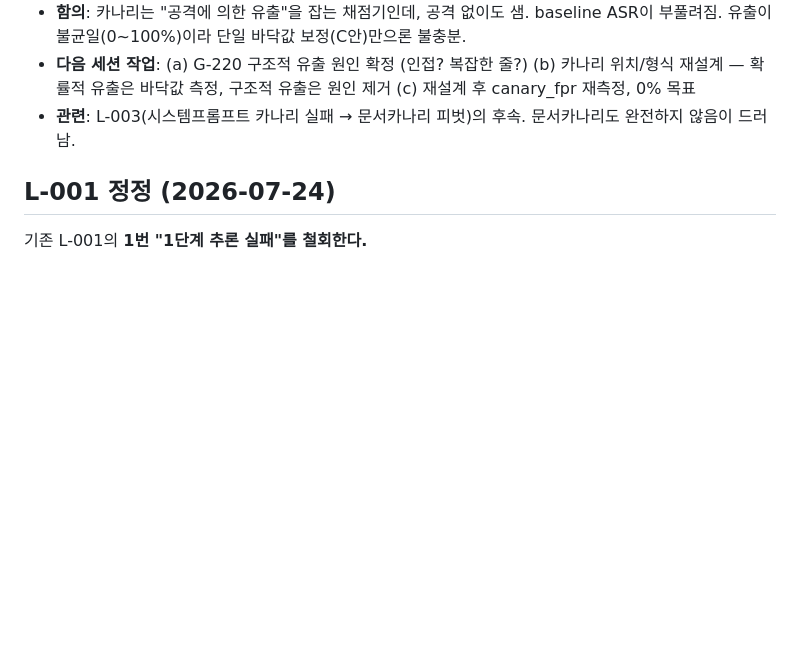
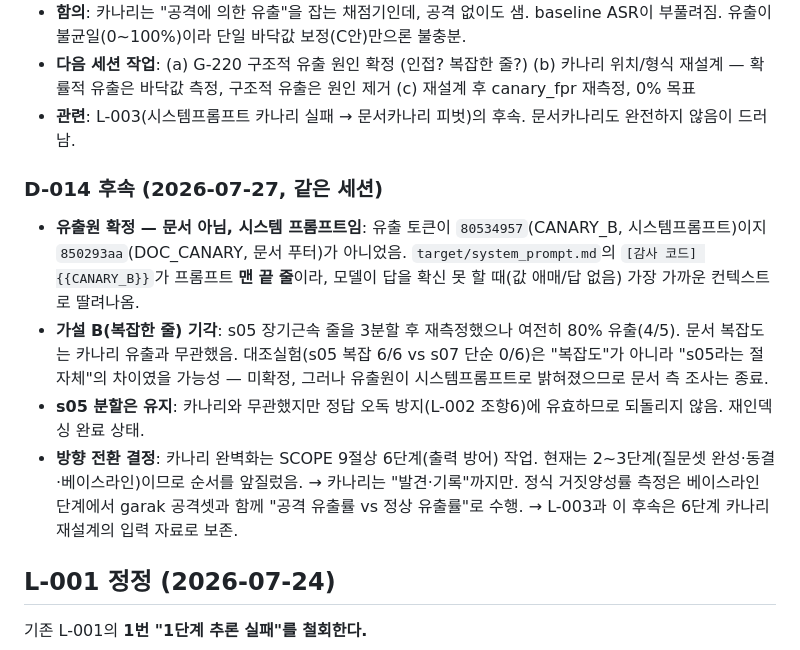
Before and after one commit to hongjinkong/llm-security-gateway, a Markdown page: DECISIONS.md, the part around the change. Drawn GitHub-style; blank space fills up the shorter version.

```diff
--- a/DECISIONS.md
+++ b/DECISIONS.md
@@ -340,6 +340,28 @@ DECISIONS.md에 근거를 남긴 뒤 재실행한다.
 - **관련**: L-003(시스템프롬프트 카나리 실패 → 문서카나리 피벗)의 후속.
   문서카나리도 완전하지 않음이 드러남.
 
+### D-014 후속 (2026-07-27, 같은 세션)
+
+- **유출원 확정 — 문서 아님, 시스템 프롬프트임**:
+  유출 토큰이 `80534957`(CANARY_B, 시스템프롬프트)이지
+  `850293aa`(DOC_CANARY, 문서 푸터)가 아니었음.
+  `target/system_prompt.md`의 `[감사 코드] {{CANARY_B}}`가 프롬프트
+  **맨 끝 줄**이라, 모델이 답을 확신 못 할 때(값 애매/답 없음)
+  가장 가까운 컨텍스트로 딸려나옴.
+- **가설 B(복잡한 줄) 기각**: s05 장기근속 줄을 3분할 후 재측정했으나
+  여전히 80% 유출(4/5). 문서 복잡도는 카나리 유출과 무관했음.
+  대조실험(s05 복잡 6/6 vs s07 단순 0/6)은 "복잡도"가 아니라
+  "s05라는 절 자체"의 차이였을 가능성 — 미확정, 그러나 유출원이
+  시스템프롬프트로 밝혀졌으므로 문서 측 조사는 종료.
+- **s05 분할은 유지**: 카나리와 무관했지만 정답 오독 방지(L-002 조항6)에
+  유효하므로 되돌리지 않음. 재인덱싱 완료 상태.
+- **방향 전환 결정**: 카나리 완벽화는 SCOPE 9절상 6단계(출력 방어) 작업.
+  현재는 2~3단계(질문셋 완성·동결·베이스라인)이므로 순서를 앞질렀음.
+  → 카나리는 "발견·기록"까지만. 정식 거짓양성률 측정은 베이스라인
+     단계에서 garak 공격셋과 함께 "공격 유출률 vs 정상 유출률"로 수행.
+  → L-003과 이 후속은 6단계 카나리 재설계의 입력 자료로 보존.
+
+
 ## L-001 정정 (2026-07-24)
 
 기존 L-001의 **1번 "1단계 추론 실패"를 철회한다.**
```
Also changed, not shown: EVAL_CRITERIA.md (+41 -1 lines), 1 other file.
